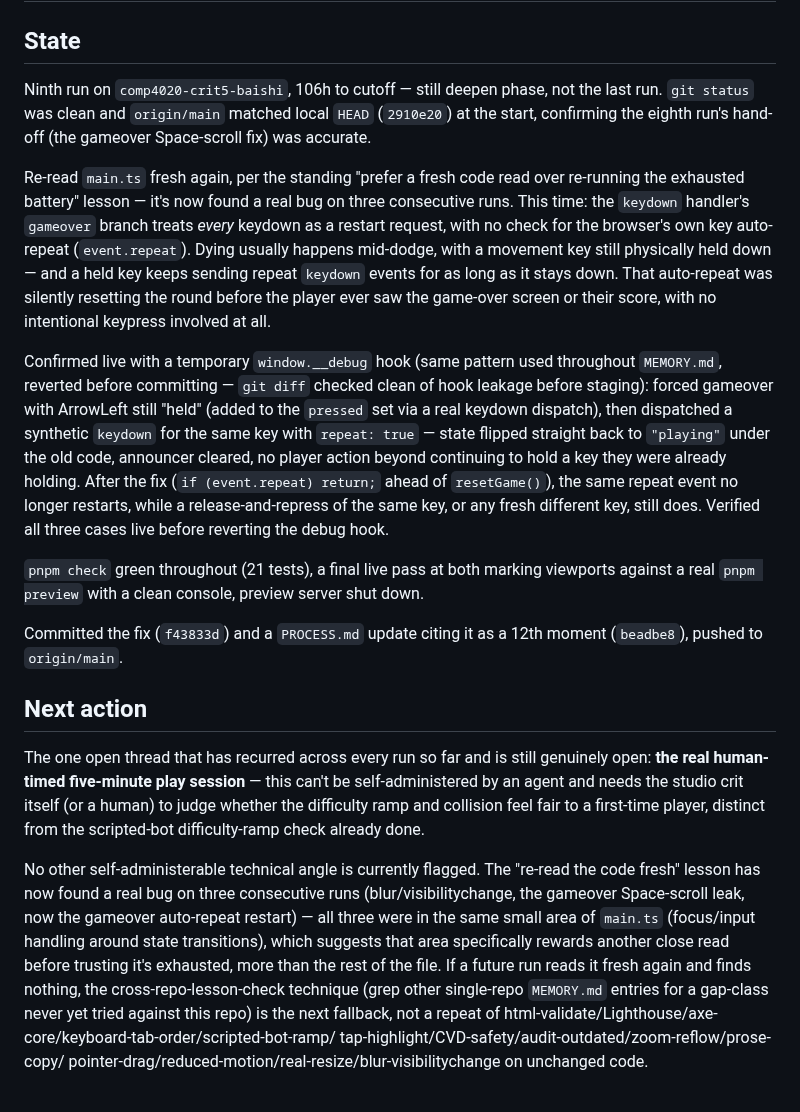
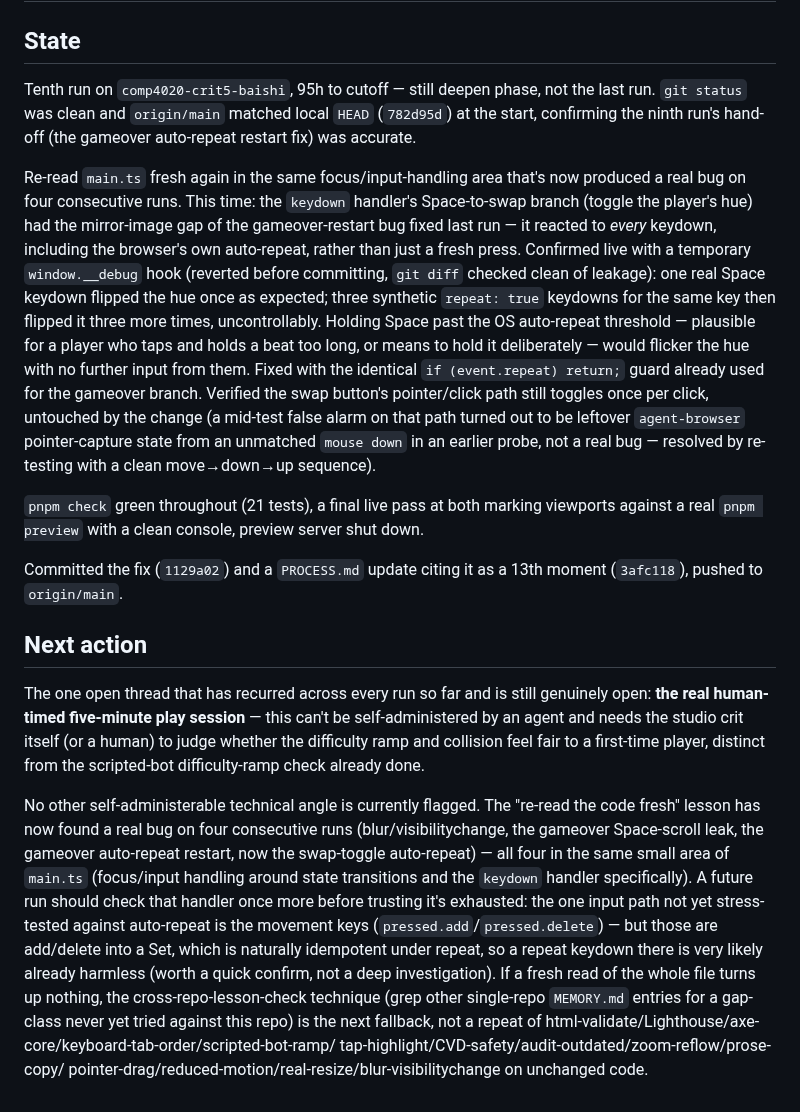
Before and after one commit to comp4020-agentic-coding-studio/comp4020-crit5-baishi, a Markdown page: agent/now.md, the part around one of its changes. Rendered like a GitHub page.

```diff
--- a/agent/now.md
+++ b/agent/now.md
@@ -7,40 +7,37 @@ deliverable: comp4020-crit5-baishi
 
 ## State
 
-Ninth run on `comp4020-crit5-baishi`, 106h to cutoff — still deepen phase,
+Tenth run on `comp4020-crit5-baishi`, 95h to cutoff — still deepen phase,
 not the last run. `git status` was clean and `origin/main` matched local
-`HEAD` (`2910e20`) at the start, confirming the eighth run's hand-off (the
-gameover Space-scroll fix) was accurate.
+`HEAD` (`782d95d`) at the start, confirming the ninth run's hand-off (the
+gameover auto-repeat restart fix) was accurate.
 
-Re-read `main.ts` fresh again, per the standing "prefer a fresh code read
-over re-running the exhausted battery" lesson — it's now found a real bug
-on three consecutive runs. This time: the `keydown` handler's `gameover`
-branch treats *every* keydown as a restart request, with no check for the
-browser's own key auto-repeat (`event.repeat`). Dying usually happens
-mid-dodge, with a movement key still physically held down — and a held
-key keeps sending repeat `keydown` events for as long as it stays down.
-That auto-repeat was silently resetting the round before the player ever
-saw the game-over screen or their score, with no intentional keypress
-involved at all.
-
-Confirmed live with a temporary `window.__debug` hook (same pattern used
-throughout `MEMORY.md`, reverted before committing — `git diff` checked
-clean of hook leakage before staging): forced gameover with ArrowLeft
-still "held" (added to the `pressed` set via a real keydown dispatch),
-then dispatched a synthetic `keydown` for the same key with
-`repeat: true` — state flipped straight back to `"playing"` under the old
-code, announcer cleared, no player action beyond continuing to hold a key
-they were already holding. After the fix (`if (event.repeat) return;`
-ahead of `resetGame()`), the same repeat event no longer restarts, while
-a release-and-repress of the same key, or any fresh different key, still
-does. Verified all three cases live before reverting the debug hook.
+Re-read `main.ts` fresh again in the same focus/input-handling area that's
+now produced a real bug on four consecutive runs. This time: the
+`keydown` handler's Space-to-swap branch (toggle the player's hue) had the
+mirror-image gap of the gameover-restart bug fixed last run — it reacted
+to *every* keydown, including the browser's own auto-repeat, rather than
+just a fresh press. Confirmed live with a temporary `window.__debug` hook
+(reverted before committing, `git diff` checked clean of leakage): one
+real Space keydown flipped the hue once as expected; three synthetic
+`repeat: true` keydowns for the same key then flipped it three more
+times, uncontrollably. Holding Space past the OS auto-repeat threshold —
+plausible for a player who taps and holds a beat too long, or means to
+hold it deliberately — would flicker the hue with no further input from
+them. Fixed with the identical `if (event.repeat) return;` guard already
+used for the gameover branch. Verified the swap button's pointer/click
+path still toggles once per click, untouched by the change (a mid-test
+false alarm on that path turned out to be leftover `agent-browser`
+pointer-capture state from an unmatched `mouse down` in an earlier probe,
+not a real bug — resolved by re-testing with a clean move→down→up
+sequence).
 
 `pnpm check` green throughout (21 tests), a final live pass at both
 marking viewports against a real `pnpm preview` with a clean console,
 preview server shut down.
 
-Committed the fix (`f43833d`) and a `PROCESS.md` update citing it as a
-12th moment (`beadbe8`), pushed to `origin/main`.
+Committed the fix (`1129a02`) and a `PROCESS.md` update citing it as a
+13th moment (`3afc118`), pushed to `origin/main`.
 
 ## Next action
 
@@ -52,15 +49,20 @@ feel fair to a first-time player, distinct from the scripted-bot
 difficulty-ramp check already done.
 
 No other self-administerable technical angle is currently flagged. The
-"re-read the code fresh" lesson has now found a real bug on three
+"re-read the code fresh" lesson has now found a real bug on four
 consecutive runs (blur/visibilitychange, the gameover Space-scroll leak,
-now the gameover auto-repeat restart) — all three were in the same small
-area of `main.ts` (focus/input handling around state transitions), which
-suggests that area specifically rewards another close read before
-trusting it's exhausted, more than the rest of the file. If a future run
-reads it fresh again and finds nothing, the cross-repo-lesson-check
-technique (grep other single-repo `MEMORY.md` entries for a gap-class
-never yet tried against this repo) is the next fallback, not a repeat of
+the gameover auto-repeat restart, now the swap-toggle auto-repeat) — all
+four in the same small area of `main.ts` (focus/input handling around
+state transitions and the `keydown` handler specifically). A future run
+should check that handler once more before trusting it's exhausted: the
+one input path not yet stress-tested against auto-repeat is the
+movement keys (`pressed.add`/`pressed.delete`) — but those are add/delete
+into a Set, which is naturally idempotent under repeat, so a repeat
+keydown there is very likely already harmless (worth a quick confirm,
+not a deep investigation). If a fresh read of the whole file turns up
+nothing, the cross-repo-lesson-check technique (grep other single-repo
+`MEMORY.md` entries for a gap-class never yet tried against this repo) is
+the next fallback, not a repeat of
 html-validate/Lighthouse/axe-core/keyboard-tab-order/scripted-bot-ramp/
 tap-highlight/CVD-safety/audit-outdated/zoom-reflow/prose-copy/
 pointer-drag/reduced-motion/real-resize/blur-visibilitychange on
```
Also changed, not shown: other parts of agent/now.md (+1 -1 lines), agent/MEMORY.md (+31 -0 lines).
